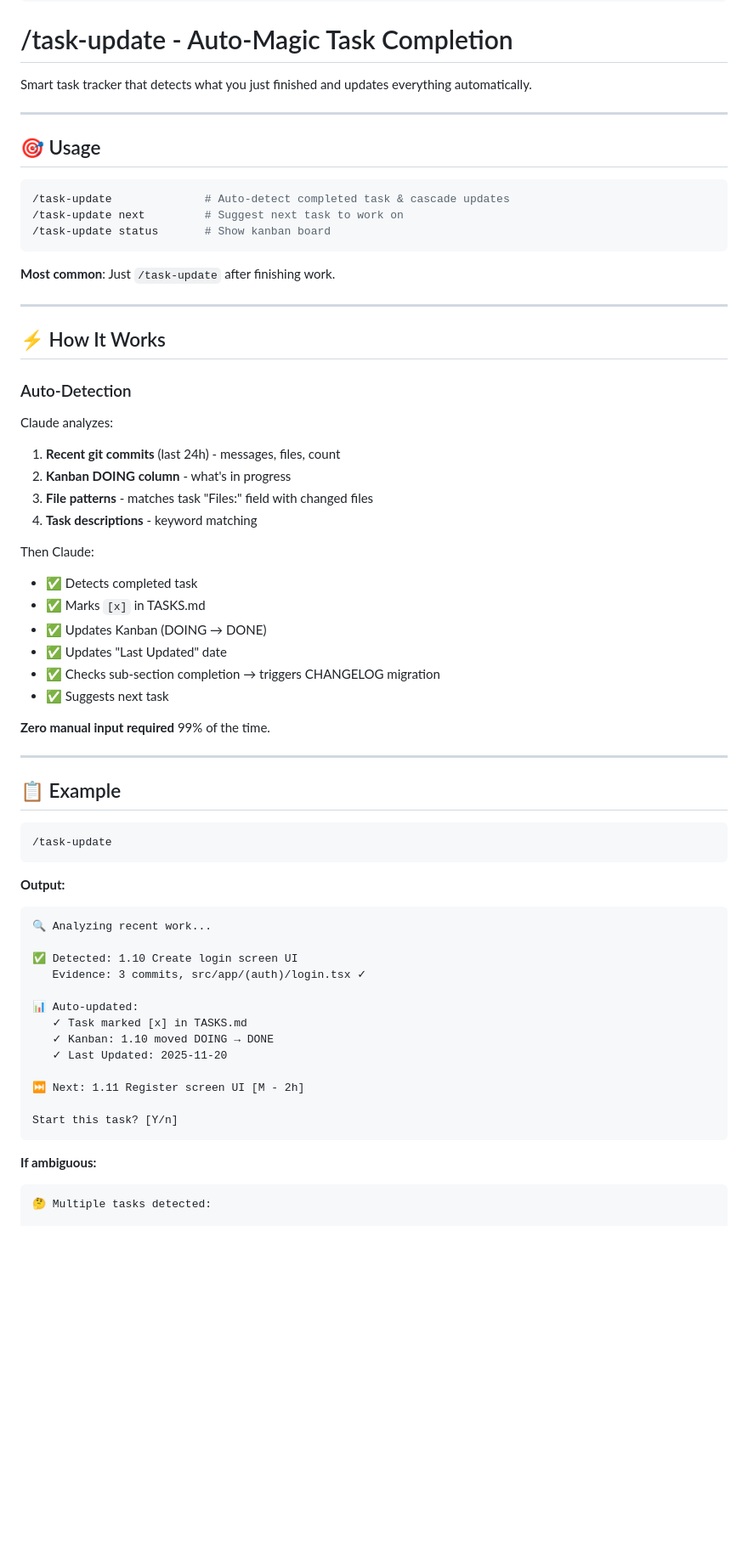
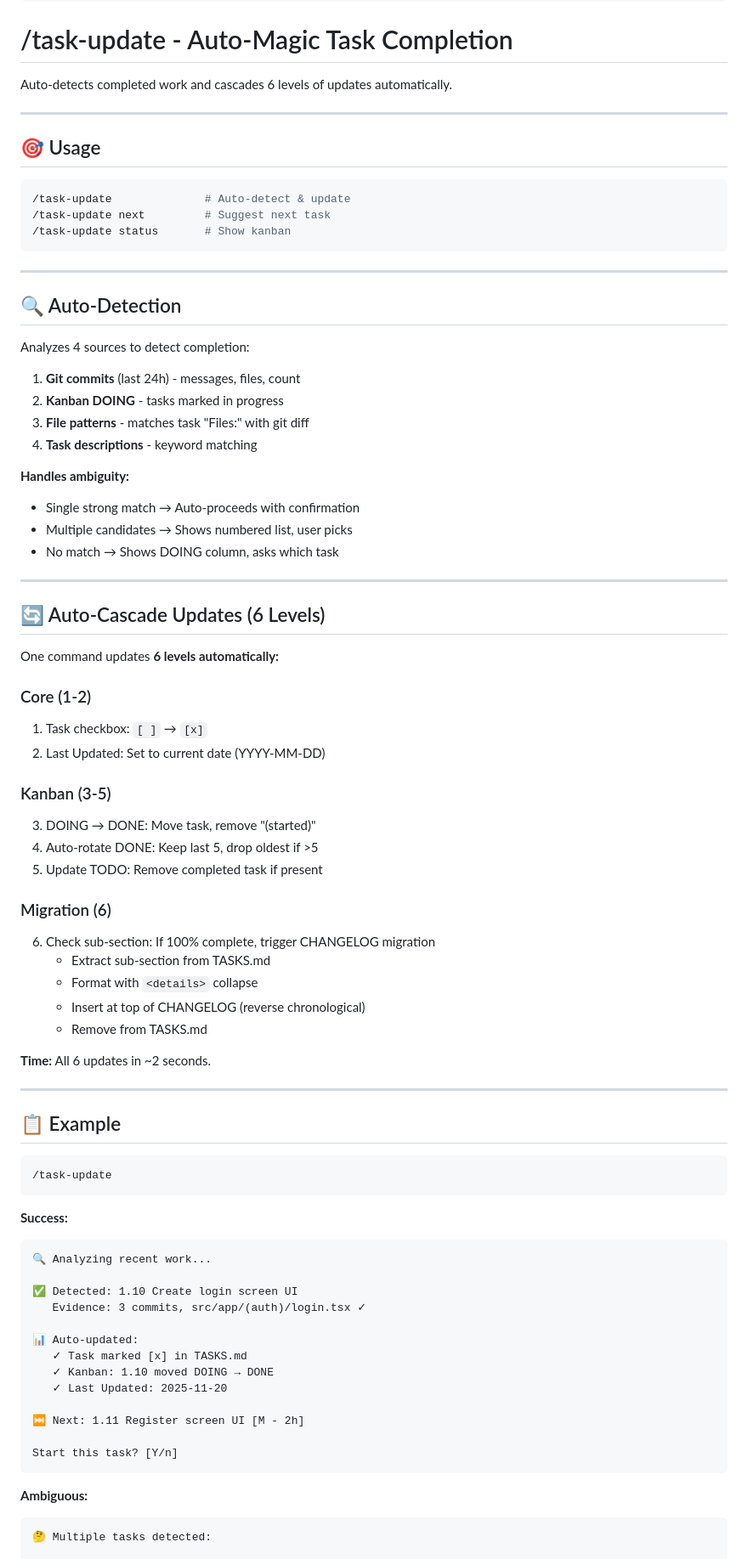
Before and after one commit to Kamaiko/Fitness-Tracker-App, a Markdown page: .claude/commands/task-update.md, the part around one of its changes. Shown at 85% size. GitHub-like rendering; blank space fills up the shorter version.

````diff
--- a/.claude/commands/task-update.md
+++ b/.claude/commands/task-update.md
@@ -6,43 +6,61 @@ argument-hint: [next|status]
 
 # /task-update - Auto-Magic Task Completion
 
-Smart task tracker that detects what you just finished and updates everything automatically.
+Auto-detects completed work and cascades 6 levels of updates automatically.
 
 ---
 
 ## 🎯 Usage
 
 ```bash
-/task-update              # Auto-detect completed task & cascade updates
-/task-update next         # Suggest next task to work on
-/task-update status       # Show kanban board
+/task-update              # Auto-detect & update
+/task-update next         # Suggest next task
+/task-update status       # Show kanban
 ```
-
-**Most common**: Just `/task-update` after finishing work.
 
 ---
 
-## ⚡ How It Works
+## 🔍 Auto-Detection
 
-### Auto-Detection
+Analyzes 4 sources to detect completion:
 
-Claude analyzes:
-
-1. **Recent git commits** (last 24h) - messages, files, count
-2. **Kanban DOING column** - what's in progress
-3. **File patterns** - matches task "Files:" field with changed files
+1. **Git commits** (last 24h) - messages, files, count
+2. **Kanban DOING** - tasks marked in progress
+3. **File patterns** - matches task "Files:" with git diff
 4. **Task descriptions** - keyword matching
 
-Then Claude:
+**Handles ambiguity:**
 
-- ✅ Detects completed task
-- ✅ Marks `[x]` in TASKS.md
-- ✅ Updates Kanban (DOING → DONE)
-- ✅ Updates "Last Updated" date
-- ✅ Checks sub-section completion → triggers CHANGELOG migration
-- ✅ Suggests next task
+- Single strong match → Auto-proceeds with confirmation
+- Multiple candidates → Shows numbered list, user picks
+- No match → Shows DOING column, asks which task
 
-**Zero manual input required** 99% of the time.
+---
+
+## 🔄 Auto-Cascade Updates (6 Levels)
+
+One command updates **6 levels automatically:**
+
+### Core (1-2)
+
+1. Task checkbox: `[ ]` → `[x]`
+2. Last Updated: Set to current date (YYYY-MM-DD)
+
+### Kanban (3-5)
+
+3. DOING → DONE: Move task, remove "(started)"
+4. Auto-rotate DONE: Keep last 5, drop oldest if >5
+5. Update TODO: Remove completed task if present
+
+### Migration (6)
+
+6. Check sub-section: If 100% complete, trigger CHANGELOG migration
+   - Extract sub-section from TASKS.md
+   - Format with `<details>` collapse
+   - Insert at top of CHANGELOG (reverse chronological)
+   - Remove from TASKS.md
+
+**Time:** All 6 updates in ~2 seconds.
 
 ---
 
@@ -52,7 +70,7 @@ Then Claude:
 /task-update
 ```
 
-**Output:**
+**Success:**
 
 ```
 🔍 Analyzing recent work...
@@ -70,7 +88,7 @@ Then Claude:
 Start this task? [Y/n]
 ```
 
-**If ambiguous:**
+**Ambiguous:**
 
 ```
 🤔 Multiple tasks detected:
````
Also changed, not shown: other parts of .claude/commands/task-update.md (+33 -133 lines).
